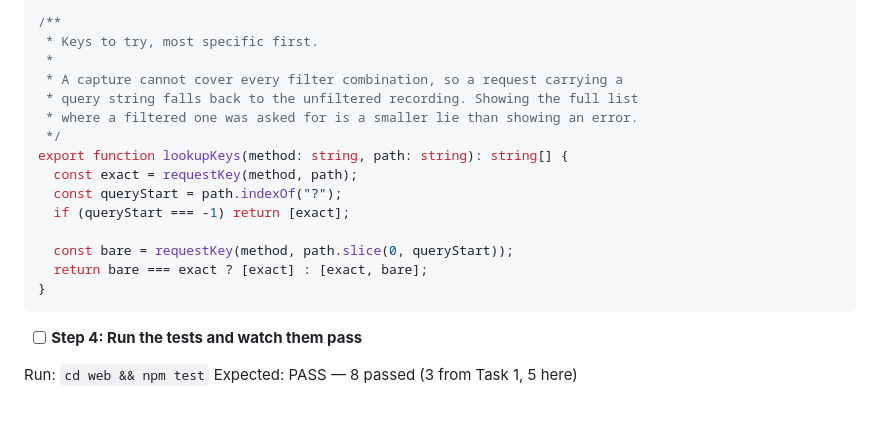
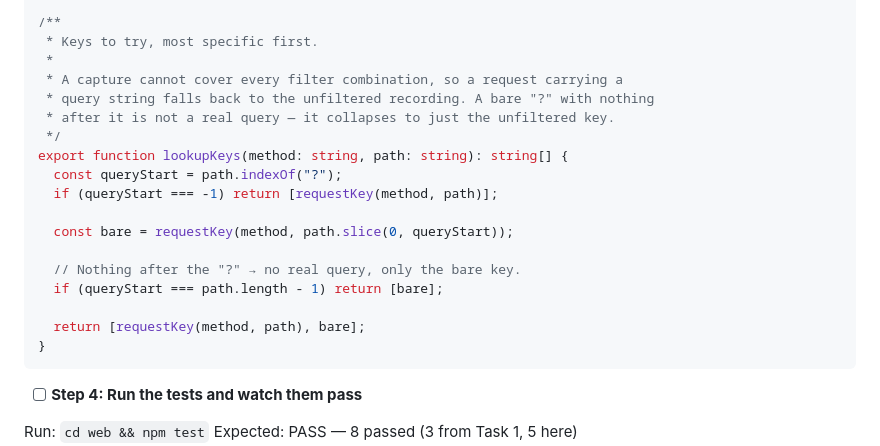
Before and after one commit to wegofwd2020-hub/mambakkam-net, a Markdown page: docs/PLAN_thittam_demo.md, the part around the change. Drawn GitHub-style; blank space fills up the shorter version.

Commit message:
docs(thittam): fix Task 2 lookupKeys — collapse empty trailing '?'
The brief's lookupKeys returned ["...?", "..."] for a bare trailing
'?', but its own test expects ["..."] — the two verbatim blocks
contradicted. The test is right: a '?' with nothing after it is not a
real query and must collapse to the unfiltered key. Rewrote the body to
special-case queryStart === path.length - 1.

Caught by the Task 2 implementer, which refused to commit the mismatch.

Co-Authored-By: Claude Opus 4.8 <noreply@anthropic.com>

````diff
--- a/docs/PLAN_thittam_demo.md
+++ b/docs/PLAN_thittam_demo.md
@@ -308,16 +308,19 @@ export function requestKey(method: string, path: string): string {
  * Keys to try, most specific first.
  *
  * A capture cannot cover every filter combination, so a request carrying a
- * query string falls back to the unfiltered recording. Showing the full list
- * where a filtered one was asked for is a smaller lie than showing an error.
+ * query string falls back to the unfiltered recording. A bare "?" with nothing
+ * after it is not a real query — it collapses to just the unfiltered key.
  */
 export function lookupKeys(method: string, path: string): string[] {
-  const exact = requestKey(method, path);
   const queryStart = path.indexOf("?");
-  if (queryStart === -1) return [exact];
+  if (queryStart === -1) return [requestKey(method, path)];
 
   const bare = requestKey(method, path.slice(0, queryStart));
-  return bare === exact ? [exact] : [exact, bare];
+
+  // Nothing after the "?" → no real query, only the bare key.
+  if (queryStart === path.length - 1) return [bare];
+
+  return [requestKey(method, path), bare];
 }
 ```
 
````
